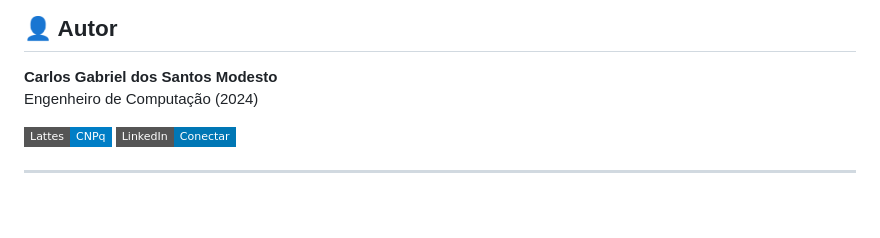
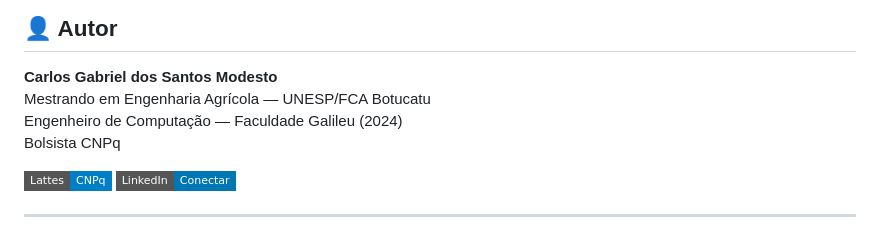
Before and after one commit to CarlosGabrielModesto/facevault, a Markdown page: README.md, the part around the change. Drawn GitHub-style; badges without logos; blank space fills up the shorter version.

```diff
--- a/README.md
+++ b/README.md
@@ -121,7 +121,9 @@ Cada usuário pode escolher seu tema na página de perfil. O tema é salvo no ba
 ## 👤 Autor
 
 **Carlos Gabriel dos Santos Modesto**
-Engenheiro de Computação (2024)
+Mestrando em Engenharia Agrícola — UNESP/FCA Botucatu
+Engenheiro de Computação — Faculdade Galileu (2024)
+Bolsista CNPq
 
 [![Lattes](https://img.shields.io/badge/Lattes-CNPq-blue?style=flat-square)](http://lattes.cnpq.br/9699036690474846)
 [![LinkedIn](https://img.shields.io/badge/LinkedIn-Conectar-0077B5?style=flat-square&logo=linkedin)](https://linkedin.com/in/SEU-LINKEDIN)
```
